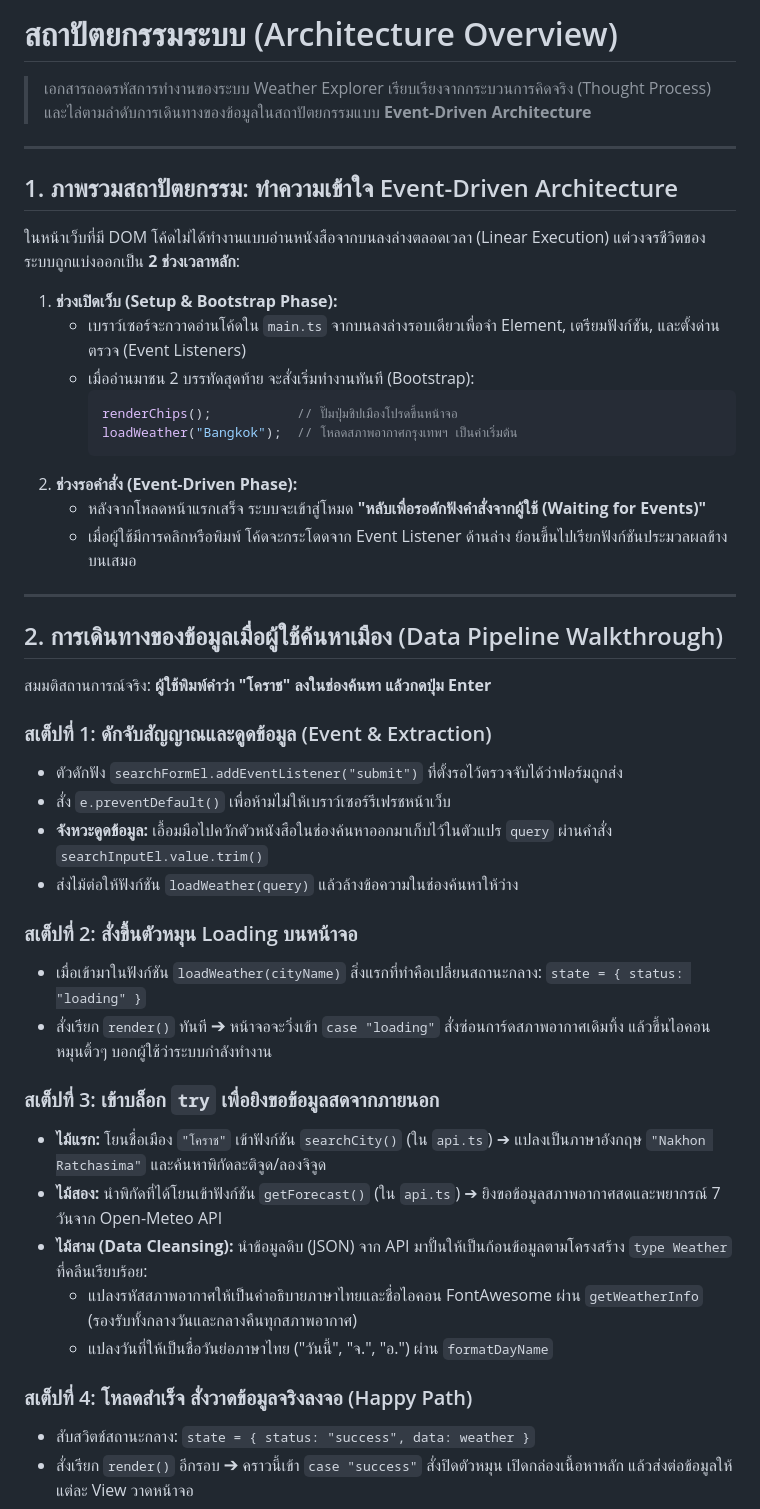
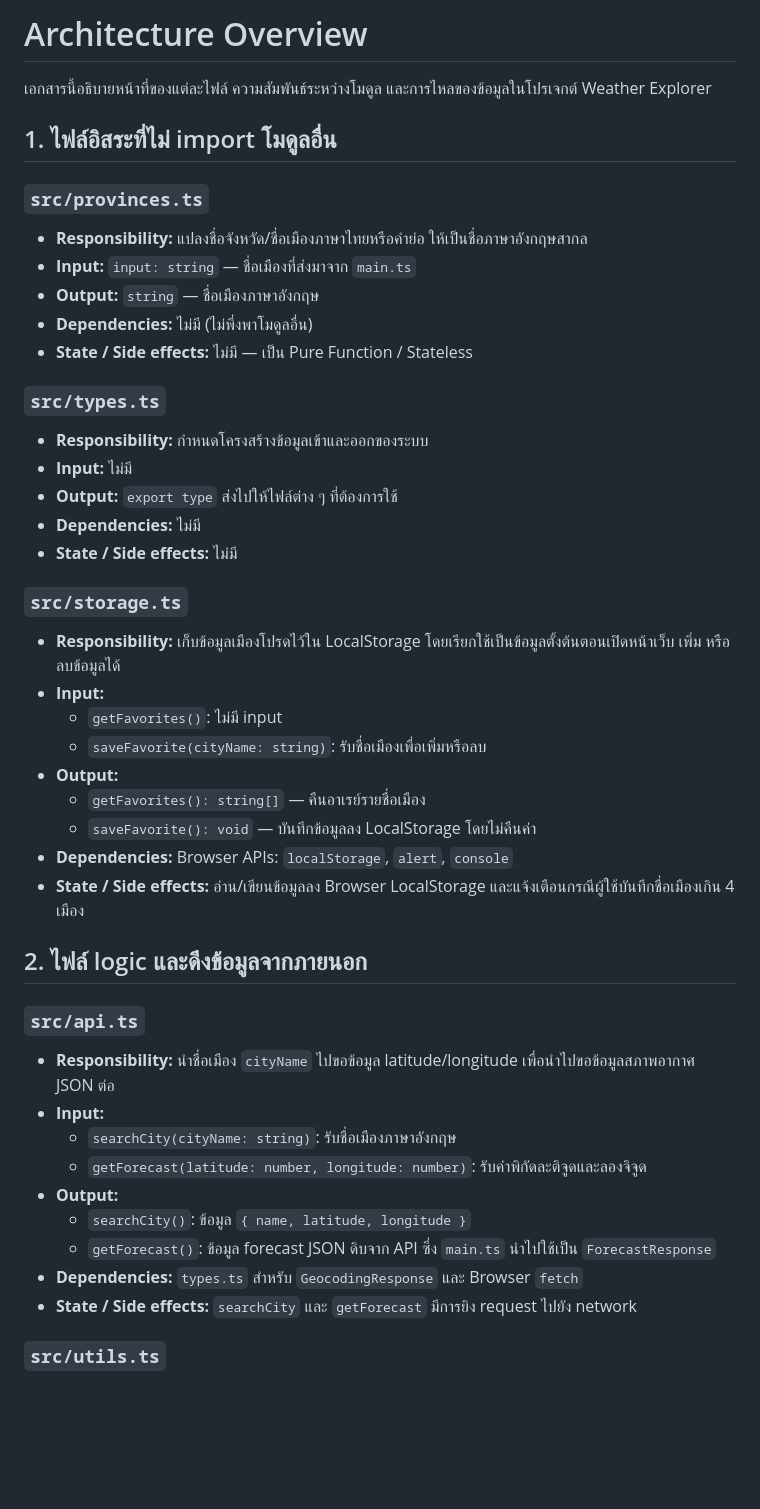
Before and after one commit to kxitta00/weather-explorer, a Markdown page: ARCHITECTURE.md, the part around one of its changes. Rendered like a GitHub page; blank space fills up the shorter version.

````diff
--- a/ARCHITECTURE.md
+++ b/ARCHITECTURE.md
@@ -1,49 +1,50 @@
-# สถาปัตยกรรมระบบ (Architecture Overview)
+# Architecture Overview
 
-> เอกสารถอดรหัสการทำงานของระบบ Weather Explorer เรียบเรียงจากกระบวนการคิดจริง (Thought Process) และไล่ตามลำดับการเดินทางของข้อมูลในสถาปัตยกรรมแบบ **Event-Driven Architecture**
+เอกสารนี้อธิบายหน้าที่ของแต่ละไฟล์ ความสัมพันธ์ระหว่างโมดูล และการไหลของข้อมูลในโปรเจกต์ Weather Explorer
 
----
+## 1. ไฟล์อิสระที่ไม่ import โมดูลอื่น
 
-## 1. ภาพรวมสถาปัตยกรรม: ทำความเข้าใจ Event-Driven Architecture
+### `src/provinces.ts`
 
-ในหน้าเว็บที่มี DOM โค้ดไม่ได้ทำงานแบบอ่านหนังสือจากบนลงล่างตลอดเวลา (Linear Execution) แต่วงจรชีวิตของระบบถูกแบ่งออกเป็น **2 ช่วงเวลาหลัก**:
+- **Responsibility:** แปลงชื่อจังหวัด/ชื่อเมืองภาษาไทยหรือคำย่อ ให้เป็นชื่อภาษาอังกฤษสากล
+- **Input:** `input: string` — ชื่อเมืองที่ส่งมาจาก `main.ts`
+- **Output:** `string` — ชื่อเมืองภาษาอังกฤษ
+- **Dependencies:** ไม่มี (ไม่พึ่งพาโมดูลอื่น)
+- **State / Side effects:** ไม่มี — เป็น Pure Function / Stateless
 
-1. **ช่วงเปิดเว็บ (Setup & Bootstrap Phase):**
-   - เบราว์เซอร์จะกวาดอ่านโค้ดใน `main.ts` จากบนลงล่างรอบเดียวเพื่อจำ Element, เตรียมฟังก์ชัน, และตั้งด่านตรวจ (Event Listeners)
-   - เมื่ออ่านมาชน 2 บรรทัดสุดท้าย จะสั่งเริ่มทำงานทันที (Bootstrap):
-     ```typescript
-     renderChips();           // ปั๊มปุ่มชิปเมืองโปรดขึ้นหน้าจอ
-     loadWeather("Bangkok");  // โหลดสภาพอากาศกรุงเทพฯ เป็นค่าเริ่มต้น
-     ```
-2. **ช่วงรอคำสั่ง (Event-Driven Phase):**
-   - หลังจากโหลดหน้าแรกเสร็จ ระบบจะเข้าสู่โหมด **"หลับเพื่อรอดักฟังคำสั่งจากผู้ใช้ (Waiting for Events)"**
-   - เมื่อผู้ใช้มีการคลิกหรือพิมพ์ โค้ดจะกระโดดจาก Event Listener ด้านล่าง ย้อนขึ้นไปเรียกฟังก์ชันประมวลผลข้างบนเสมอ
+### `src/types.ts`
 
----
+- **Responsibility:** กำหนดโครงสร้างข้อมูลเข้าและออกของระบบ
+- **Input:** ไม่มี
+- **Output:** `export type` ส่งไปให้ไฟล์ต่าง ๆ ที่ต้องการใช้
+- **Dependencies:** ไม่มี
+- **State / Side effects:** ไม่มี
 
-## 2. การเดินทางของข้อมูลเมื่อผู้ใช้ค้นหาเมือง (Data Pipeline Walkthrough)
+### `src/storage.ts`
 
-สมมติสถานการณ์จริง: **ผู้ใช้พิมพ์คำว่า "โคราช" ลงในช่องค้นหา แล้วกดปุ่ม Enter**
+- **Responsibility:** เก็บข้อมูลเมืองโปรดไว้ใน LocalStorage โดยเรียกใช้เป็นข้อมูลตั้งต้นตอนเปิดหน้าเว็บ เพิ่ม หรือลบข้อมูลได้
+- **Input:**
+  - `getFavorites()`: ไม่มี input
+  - `saveFavorite(cityName: string)`: รับชื่อเมืองเพื่อเพิ่มหรือลบ
+- **Output:**
+  - `getFavorites(): string[]` — คืนอาเรย์รายชื่อเมือง
+  - `saveFavorite(): void` — บันทึกข้อมูลลง LocalStorage โดยไม่คืนค่า
+- **Dependencies:** Browser APIs: `localStorage`, `alert`, `console`
+- **State / Side effects:** อ่าน/เขียนข้อมูลลง Browser LocalStorage และแจ้งเตือนกรณีผู้ใช้บันทึกชื่อเมืองเกิน 4 เมือง
 
-### สเต็ปที่ 1: ดักจับสัญญาณและดูดข้อมูล (Event & Extraction)
-- ตัวดักฟัง `searchFormEl.addEventListener("submit")` ที่ตั้งรอไว้ตรวจจับได้ว่าฟอร์มถูกส่ง
-- สั่ง `e.preventDefault()` เพื่อห้ามไม่ให้เบราว์เซอร์รีเฟรชหน้าเว็บ
-- **จังหวะดูดข้อมูล:** เอื้อมมือไปควักตัวหนังสือในช่องค้นหาออกมาเก็บไว้ในตัวแปร `query` ผ่านคำสั่ง `searchInputEl.value.trim()`
-- ส่งไม้ต่อให้ฟังก์ชัน `loadWeather(query)` แล้วล้างข้อความในช่องค้นหาให้ว่าง
+## 2. ไฟล์ logic และดึงข้อมูลจากภายนอก
 
-### สเต็ปที่ 2: สั่งขึ้นตัวหมุน Loading บนหน้าจอ
-- เมื่อเข้ามาในฟังก์ชัน `loadWeather(cityName)` สิ่งแรกที่ทำคือเปลี่ยนสถานะกลาง:
-  `state = { status: "loading" }`
-- สั่งเรียก `render()` ทันที ➔ หน้าจอจะวิ่งเข้า `case "loading"` สั่งซ่อนการ์ดสภาพอากาศเดิมทิ้ง แล้วขึ้นไอคอนหมุนติ้วๆ บอกผู้ใช้ว่าระบบกำลังทำงาน
+### `src/api.ts`
 
-### สเต็ปที่ 3: เข้าบล็อก `try` เพื่อยิงขอข้อมูลสดจากภายนอก
-- **ไม้แรก:** โยนชื่อเมือง `"โคราช"` เข้าฟังก์ชัน `searchCity()` (ใน `api.ts`) ➔ แปลงเป็นภาษาอังกฤษ `"Nakhon Ratchasima"` และค้นหาพิกัดละติจูด/ลองจิจูด
-- **ไม้สอง:** นำพิกัดที่ได้โยนเข้าฟังก์ชัน `getForecast()` (ใน `api.ts`) ➔ ยิงขอข้อมูลสภาพอากาศสดและพยากรณ์ 7 วันจาก Open-Meteo API
-- **ไม้สาม (Data Cleansing):** นำข้อมูลดิบ (JSON) จาก API มาปั้นให้เป็นก้อนข้อมูลตามโครงสร้าง `type Weather` ที่คลีนเรียบร้อย:
-  - แปลงรหัสสภาพอากาศให้เป็นคำอธิบายภาษาไทยและชื่อไอคอน FontAwesome ผ่าน `getWeatherInfo` (รองรับทั้งกลางวันและกลางคืนทุกสภาพอากาศ)
-  - แปลงวันที่ให้เป็นชื่อวันย่อภาษาไทย ("วันนี้", "จ.", "อ.") ผ่าน `formatDayName`
+- **Responsibility:** นำชื่อเมือง `cityName` ไปขอข้อมูล latitude/longitude เพื่อนำไปขอข้อมูลสภาพอากาศ JSON ต่อ
+- **Input:**
+  - `searchCity(cityName: string)`: รับชื่อเมืองภาษาอังกฤษ
+  - `getForecast(latitude: number, longitude: number)`: รับค่าพิกัดละติจูดและลองจิจูด
+- **Output:**
+  - `searchCity()`: ข้อมูล `{ name, latitude, longitude }`
+  - `getForecast()`: ข้อมูล forecast JSON ดิบจาก API ซึ่ง `main.ts` นำไปใช้เป็น `ForecastResponse`
+- **Dependencies:** `types.ts` สำหรับ `GeocodingResponse` และ Browser `fetch`
+- **State / Side effects:** `searchCity` และ `getForecast` มีการยิง request ไปยัง network
 
-### สเต็ปที่ 4: โหลดสำเร็จ สั่งวาดข้อมูลจริงลงจอ (Happy Path)
-- สับสวิตช์สถานะกลาง: `state = { status: "success", data: weather }`
-- สั่งเรียก `render()` อีกรอบ ➔ คราวนี้เข้า `case "success"` สั่งปิดตัวหมุน เปิดกล่องเนื้อหาหลัก แล้วส่งต่อข้อมูลให้แต่ละ View วาดหน้าจอ
+### `src/utils.ts`
 
````
Also changed, not shown: other parts of ARCHITECTURE.md (+86 -59 lines).
